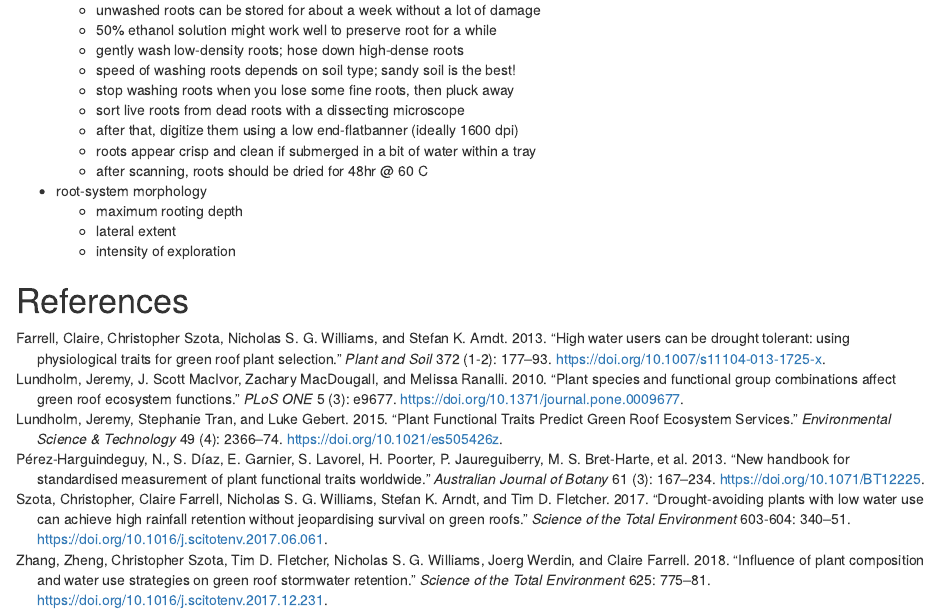
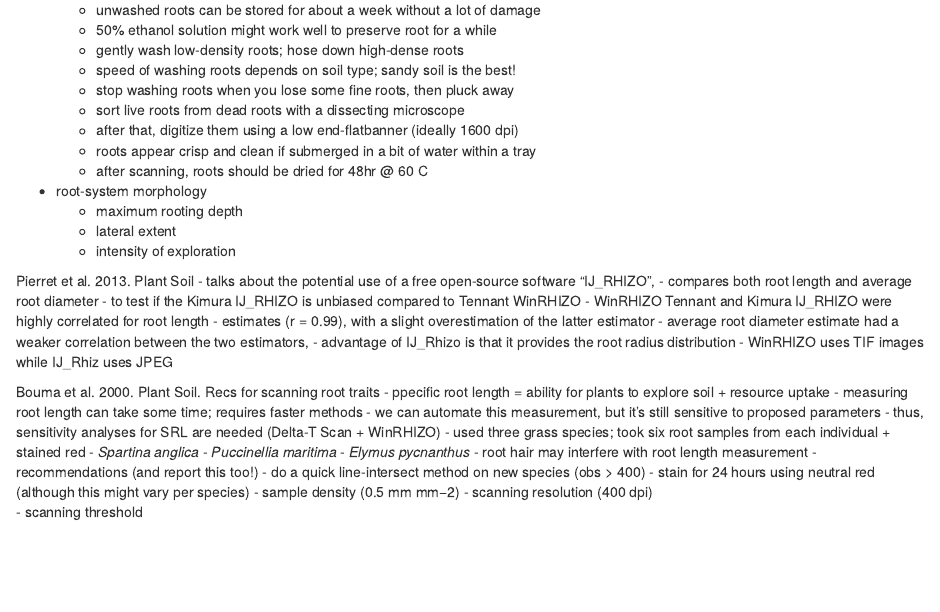
Before and after one commit to garlandxie/GreenRoof_Roots, an R Markdown document (annotated_bib/annotated_bib.Rmd): the page in a window 1100 px wide, from 1860 px down. Rendered offline with R 4.5, knitr and Pandoc, with nearby package versions.

Commit message:
Added Pierret 2013 and Bouma 2000 ref

```diff
--- a/annotated_bib/annotated_bib.Rmd
+++ b/annotated_bib/annotated_bib.Rmd
@@ -139,5 +139,31 @@ collected only leaf and canopy traits (e.g. SLA, LDMC, height and leaf area) tha
   - lateral extent
   - intensity of exploration
 
+Pierret et al. 2013. Plant Soil
+- talks about the potential use of a free open-source software "IJ_RHIZO",
+  - compares both root length and average root diameter
+- to test if the Kimura IJ_RHIZO is unbiased compared to Tennant WinRHIZO
+- WinRHIZO Tennant and Kimura IJ_RHIZO were highly correlated for root length
+- estimates (r = 0.99), with a slight overestimation of the latter estimator
+- average root diameter estimate had a weaker correlation between the two estimators,
+- advantage of IJ_Rhizo is that it provides the root radius distribution
+- WinRHIZO uses TIF images while IJ_Rhiz uses JPEG
+
+Bouma et al. 2000. Plant Soil. Recs for scanning root traits
+- ppecific root length = ability for plants to explore soil + resource uptake
+- measuring root length can take some time; requires faster methods
+- we can automate this measurement, but it’s still sensitive to proposed parameters
+- thus, sensitivity analyses for SRL are needed (Delta-T Scan + WinRHIZO)
+- used three grass species; took six root samples from each individual + stained red
+  - *Spartina anglica*
+  - *Puccinellia maritima*
+  - *Elymus pycnanthus*
+- root hair may interfere with root length measurement
+- recommendations (and report this too!)
+  - do a quick line-intersect method on new species (obs > 400)
+  - stain for 24 hours using neutral red (although this might vary per species)
+  - sample density (0.5 mm mm−2)
+  - scanning resolution (400 dpi)
+  - scanning threshold
 
 # References
```
